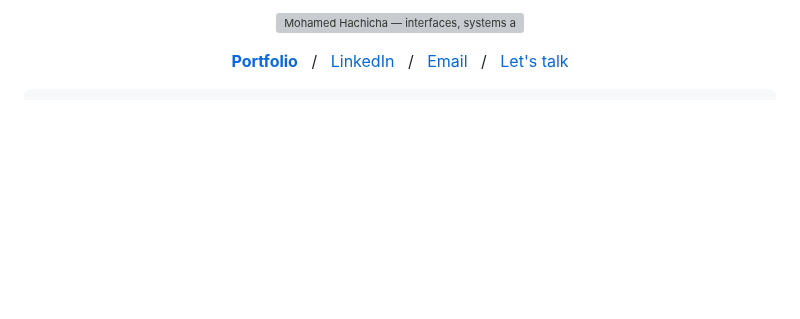
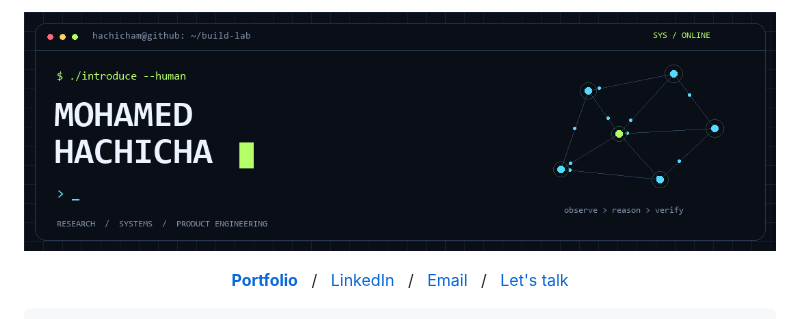
Before and after one commit to HachichaM/HachichaM, a Markdown page: README.md, the part around one of its changes. Drawn GitHub-style; pictures changed too: assets/terminal.gif (added); blank space fills up the shorter version; grey boxes are pictures that could not be loaded.

```diff
--- a/README.md
+++ b/README.md
@@ -1,5 +1,5 @@
 <p align="center">
-  <img src="./assets/profile-header.svg" width="1200" alt="Mohamed Hachicha — interfaces, systems and everything between" />
+  <img src="./assets/terminal.gif" width="1200" alt="Mohamed Hachicha — interfaces, systems and everything between" />
 </p>
 
 <p align="center">
```
Also changed, not shown: other parts of README.md (+21 -34 lines), assets/pipeline.gif (added), assets/project-01.png (added), assets/project-02.png (added), assets/project-03.png (added), assets/project-04.png (added).
